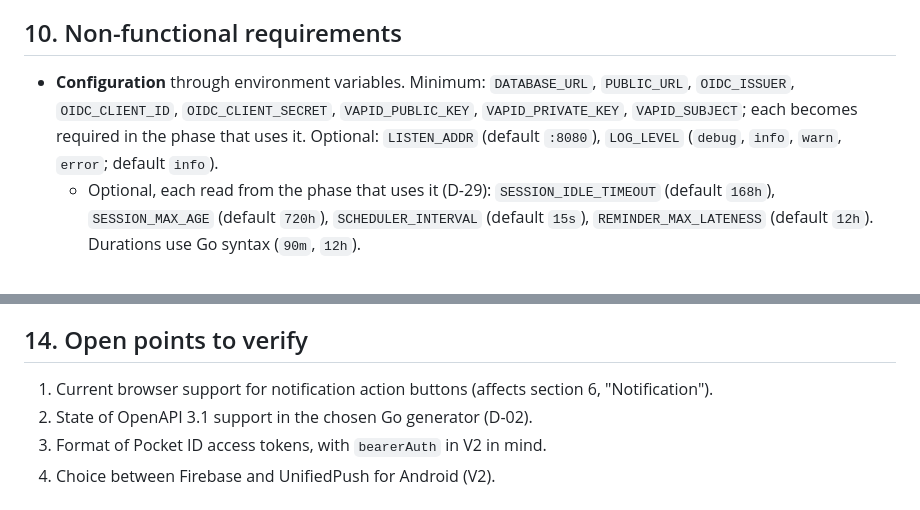
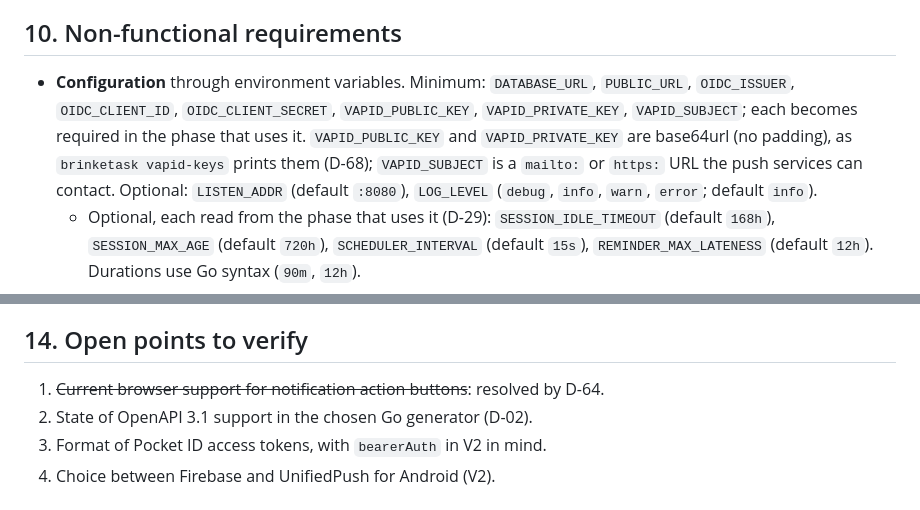
Before and after one commit to brusapa/brinketask, a Markdown page: SPEC.md, 2 parts joined by grey strips. Rendered like a GitHub page.

```diff
--- a/SPEC.md
+++ b/SPEC.md
@@ -355,7 +363,7 @@ The section is fed by completion records, not by tasks with `status = done`, so
 
 ## 10. Non-functional requirements
 
-- **Configuration** through environment variables. Minimum: `DATABASE_URL`, `PUBLIC_URL`, `OIDC_ISSUER`, `OIDC_CLIENT_ID`, `OIDC_CLIENT_SECRET`, `VAPID_PUBLIC_KEY`, `VAPID_PRIVATE_KEY`, `VAPID_SUBJECT`; each becomes required in the phase that uses it. Optional: `LISTEN_ADDR` (default `:8080`), `LOG_LEVEL` (`debug`, `info`, `warn`, `error`; default `info`).
+- **Configuration** through environment variables. Minimum: `DATABASE_URL`, `PUBLIC_URL`, `OIDC_ISSUER`, `OIDC_CLIENT_ID`, `OIDC_CLIENT_SECRET`, `VAPID_PUBLIC_KEY`, `VAPID_PRIVATE_KEY`, `VAPID_SUBJECT`; each becomes required in the phase that uses it. `VAPID_PUBLIC_KEY` and `VAPID_PRIVATE_KEY` are base64url (no padding), as `brinketask vapid-keys` prints them (D-68); `VAPID_SUBJECT` is a `mailto:` or `https:` URL the push services can contact. Optional: `LISTEN_ADDR` (default `:8080`), `LOG_LEVEL` (`debug`, `info`, `warn`, `error`; default `info`).
   - Optional, each read from the phase that uses it (D-29): `SESSION_IDLE_TIMEOUT` (default `168h`), `SESSION_MAX_AGE` (default `720h`), `SCHEDULER_INTERVAL` (default `15s`), `REMINDER_MAX_LATENESS` (default `12h`). Durations use Go syntax (`90m`, `12h`).
   - `PUBLIC_URL` is the origin the browser uses (`https://tasks.example.com`, no path). It must be `https`, except on a loopback host (`localhost`, `127.0.0.1`, `[::1]`), which browsers treat as secure. The OIDC redirect URL is `PUBLIC_URL` + `/auth/callback`.
   - Secrets accept a `_FILE` variant (path to a file whose content is the value; a trailing newline is ignored; setting both forms is an error): `DATABASE_URL`, `OIDC_CLIENT_ID`, `OIDC_CLIENT_SECRET`, `VAPID_PRIVATE_KEY`.
@@ -400,7 +408,7 @@ Indicative. Before adopting any, check that it is still maintained and check its
 
 ## 14. Open points to verify
 
-1. Current browser support for notification action buttons (affects section 6, "Notification").
+1. ~~Current browser support for notification action buttons~~: resolved by D-64.
 2. State of OpenAPI 3.1 support in the chosen Go generator (D-02).
 3. Format of Pocket ID access tokens, with `bearerAuth` in V2 in mind.
 4. Choice between Firebase and UnifiedPush for Android (V2).
```
Also changed, not shown: other parts of SPEC.md (+11 -3 lines), DESIGN.md (+4 -0 lines).
